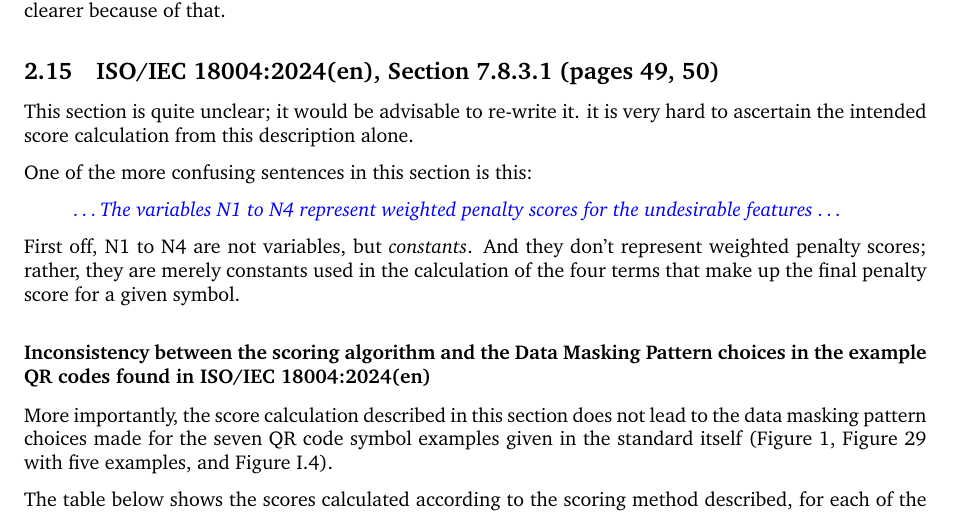
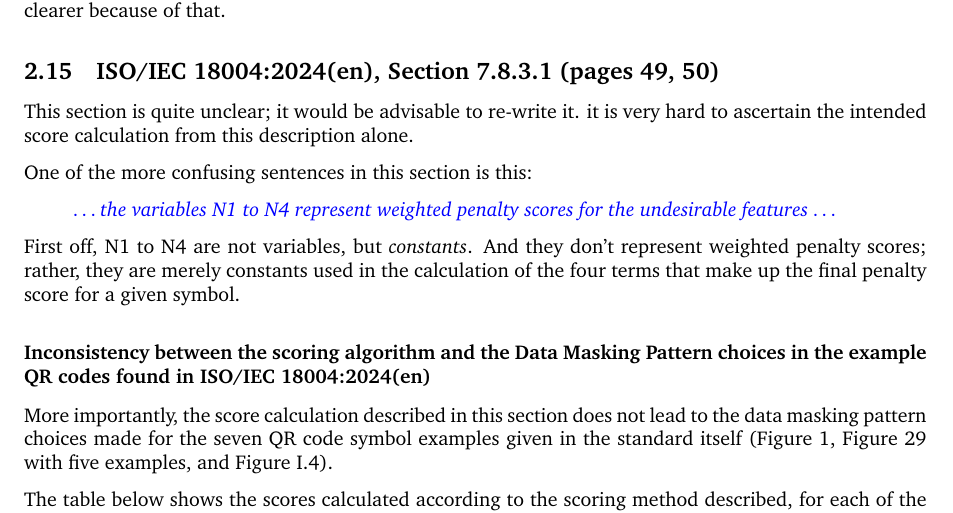
Before and after one commit to sidneycadot/qrcodes, a LaTeX document (feedback/ISO_IEC_18004_SuggestedImprovements.tex): part of page 4 of 7, cut so that both start at the same text. Compiled offline with pdfLaTeX.

Commit message:
Fixed typos.

```diff
--- a/feedback/ISO_IEC_18004_SuggestedImprovements.tex
+++ b/feedback/ISO_IEC_18004_SuggestedImprovements.tex
@@ -254,7 +254,7 @@
 One of the more confusing sentences in this section is this:
 
 \begin{quote}
-\quotestandard{\ddd The variables N1 to N4 represent weighted penalty scores for the undesirable features \ddd}
+\quotestandard{\ddd the variables N1 to N4 represent weighted penalty scores for the undesirable features \ddd}
 \end{quote}
 
 First off, N1 to N4 are not variables, but \emph{constants}. And they don't represent weighted penalty
```
Also changed, not shown: feedback/ISO_IEC_18004_SuggestedImprovements.tex (12 more changed lines).
